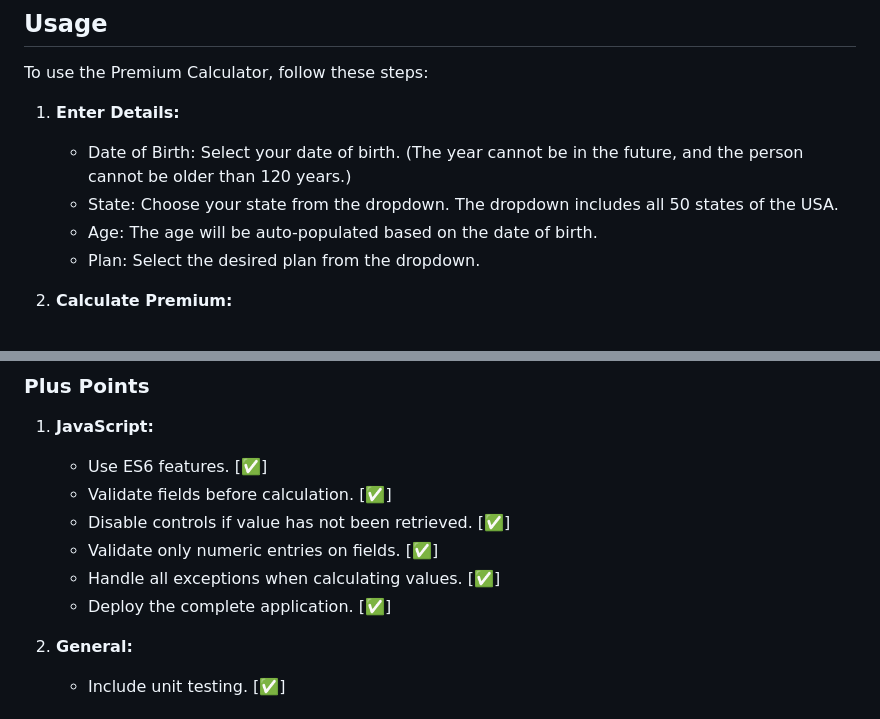
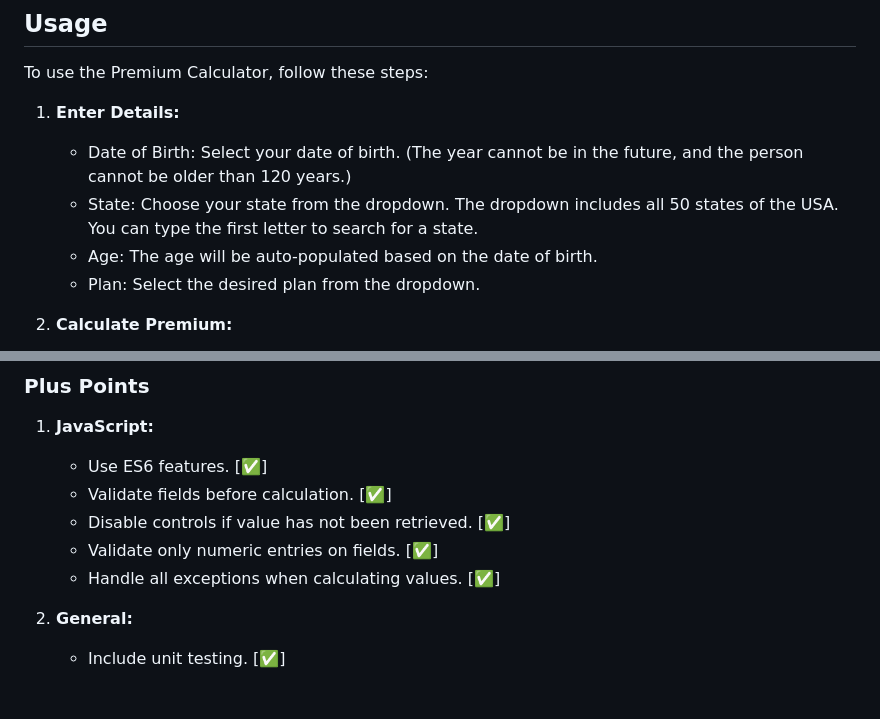
Before and after one commit to sebastianrgarciav/PremiumCalculator, a Markdown page: README.md, 2 parts joined by grey strips. Drawn GitHub-style.

```diff
--- a/README.md
+++ b/README.md
@@ -27,7 +27,7 @@ To use the Premium Calculator, follow these steps:
 
 1. **Enter Details:**
    - Date of Birth: Select your date of birth. (The year cannot be in the future, and the person cannot be older than 120 years.)
-   - State: Choose your state from the dropdown. The dropdown includes all 50 states of the USA.
+   - State: Choose your state from the dropdown. The dropdown includes all 50 states of the USA. You can type the first letter to search for a state.
    - Age: The age will be auto-populated based on the date of birth.
    - Plan: Select the desired plan from the dropdown.
 
@@ -295,7 +295,6 @@ Use JavaScript testing frameworks like Jest or Mocha for testing frontend functi
    - Disable controls if value has not been retrieved. [✅]
    - Validate only numeric entries on fields. [✅]
    - Handle all exceptions when calculating values. [✅]
-   - Deploy the complete application. [✅]
 
 2. **General:**
    - Include unit testing. [✅]
```
